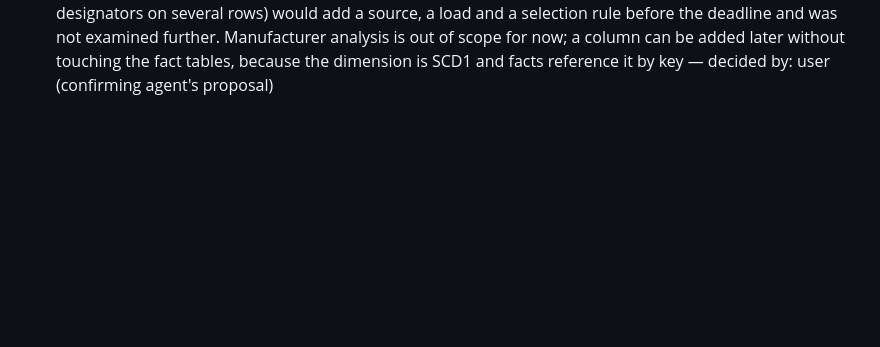
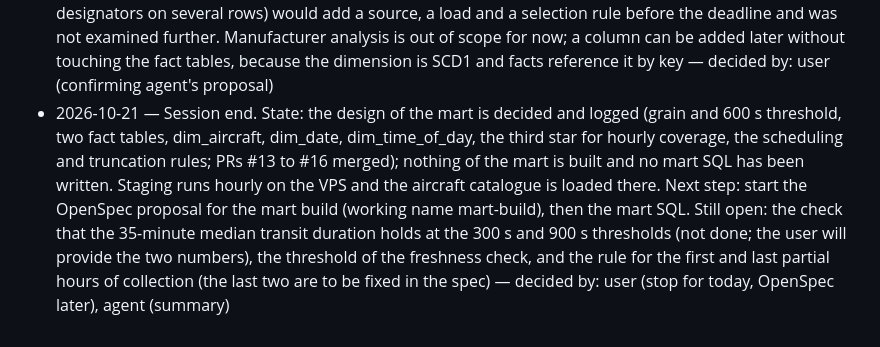
Before and after one commit to esst-prog2/Airplane-flight-data-viz, a Markdown page: PLANNING_LOG.md, the part around the change. Rendered like a GitHub page; blank space fills up the shorter version.

```diff
--- a/PLANNING_LOG.md
+++ b/PLANNING_LOG.md
@@ -82,3 +82,4 @@ One line per decision: date, what was decided, who decided it (user or agent).
 - 2026-10-21 — Box-edge behaviour of the segmentation rule, stated as deliberate: the rule looks only at the time between two consecutive observations of the same aircraft. An aircraft that leaves the bounding box and is observed again within 600 s stays in the same transit; one not observed for more than 600 s starts a new transit. Consequences: (1) a transit is a pass through the box, not a flight — a flight that leaves the box and re-enters after more than 10 minutes counts as two transits; (2) the rule cannot tell leaving the box from losing the signal inside it from the collector not running — all three look like the same gap; (3) a collector outage longer than 600 s ends every transit in progress and starts a new one for each aircraft when collection resumes, adding one artificial end and one artificial start per aircraft — decided by: user (confirming agent's proposal)
 - 2026-10-21 — Truncated transits are kept and flagged, not dropped: the aggregate fact has two boolean columns, is_start_truncated and is_end_truncated (never NULL), so duration statistics can exclude them while counts keep them. At the live edge the incremental load emits only closed transits, those whose last observation is more than 600 s older than the newest observation in staging; open transits are picked up by a later run, so aggregate rows are never updated afterwards. Consequence: the aggregate lags live data by at least 10 minutes plus the job interval. After collection ends a closing run treats the still-open transits as closed and flags them is_end_truncated. No flag is added for transits next to a collector outage; the hourly coverage table already shows the outages — decided by: user (confirming agent's proposal for the flags and the closed-only rule; declining the outage flag)
 - 2026-10-21 — dim_aircraft carries no manufacturer: only the type (type code, model, category), country and operator, plus in_catalog. Reasons: the catalogue's manufacturer name is empty for 60.2% of observed positions and splits Boeing and Airbus over three or four spellings (measured 2026-10-21), and manufacturer_icao identifies the maker of the type, not the company; deriving the manufacturer from the type code (OpenSky's doc8643 files map a type designator to a manufacturer code and name, with some designators on several rows) would add a source, a load and a selection rule before the deadline and was not examined further. Manufacturer analysis is out of scope for now; a column can be added later without touching the fact tables, because the dimension is SCD1 and facts reference it by key — decided by: user (confirming agent's proposal)
+- 2026-10-21 — Session end. State: the design of the mart is decided and logged (grain and 600 s threshold, two fact tables, dim_aircraft, dim_date, dim_time_of_day, the third star for hourly coverage, the scheduling and truncation rules; PRs #13 to #16 merged); nothing of the mart is built and no mart SQL has been written. Staging runs hourly on the VPS and the aircraft catalogue is loaded there. Next step: start the OpenSpec proposal for the mart build (working name mart-build), then the mart SQL. Still open: the check that the 35-minute median transit duration holds at the 300 s and 900 s thresholds (not done; the user will provide the two numbers), the threshold of the freshness check, and the rule for the first and last partial hours of collection (the last two are to be fixed in the spec) — decided by: user (stop for today, OpenSpec later), agent (summary)
```
Also changed, not shown: README.md (+4 -2 lines).
